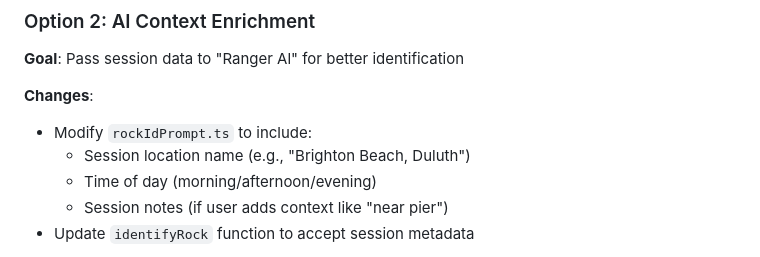
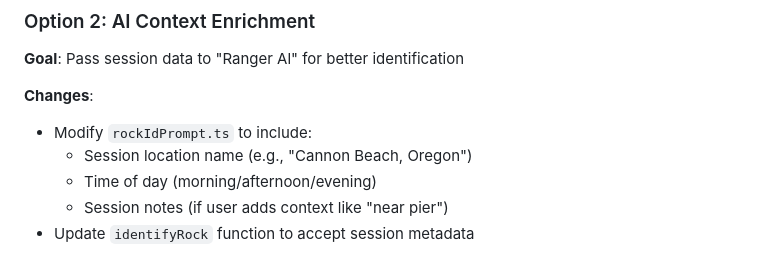
Before and after one commit to grahamton/ocal, a Markdown page: docs/session_improvements_research.md, the part around the change. GitHub-like rendering.

```diff
--- a/docs/session_improvements_research.md
+++ b/docs/session_improvements_research.md
@@ -55,7 +55,7 @@
 **Changes**:
 
 - Modify `rockIdPrompt.ts` to include:
-  - Session location name (e.g., "Brighton Beach, Duluth")
+  - Session location name (e.g., "Cannon Beach, Oregon")
   - Time of day (morning/afternoon/evening)
   - Session notes (if user adds context like "near pier")
 - Update `identifyRock` function to accept session metadata
```
Also changed, not shown: RELEASE_NOTES_v1.1.0.md (added, +43 -0 lines), USER_STORIES.md (+3 -3 lines).
